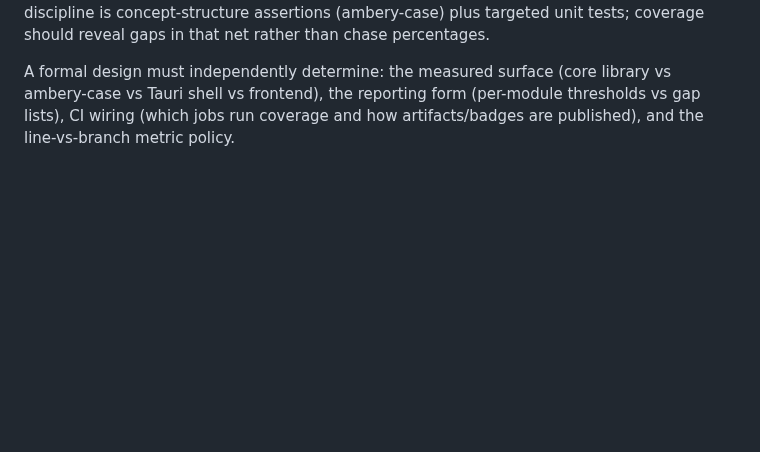
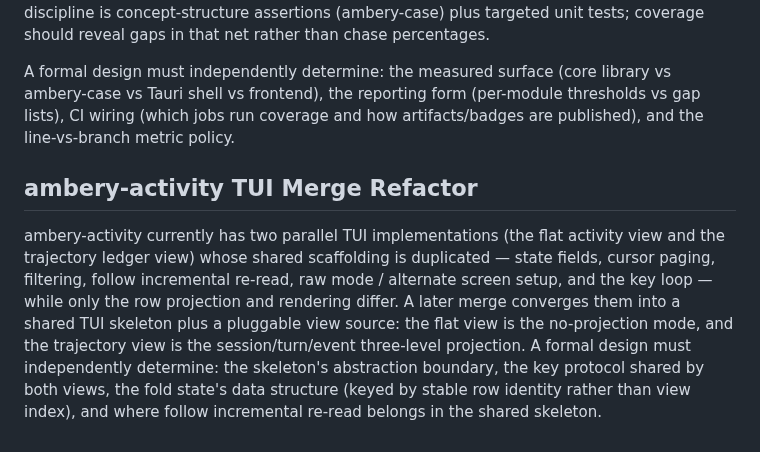
Before and after one commit to ambery-ai/ambery, a Markdown page: docs/post-0.1.0.md, the part around the change. Drawn GitHub-style; blank space fills up the shorter version.

Commit message:
docs: post-0.1.0 登记 ambery-activity TUI 合并重构（中英配对）

```diff
--- a/docs/post-0.1.0.md
+++ b/docs/post-0.1.0.md
@@ -55,3 +55,7 @@ Defaults such as Compression thresholds and Timer intervals are to be calibrated
 Introducing systematic test coverage measurement is a post-0.1.0 engineering capability: Rust workspace coverage (llvm-cov / tarpaulin) and frontend coverage (vitest coverage) expose which logic paths the current test net misses. Coverage here is an observability signal for the Harness's own development, not a standalone release gate — the project's acceptance discipline is concept-structure assertions (ambery-case) plus targeted unit tests; coverage should reveal gaps in that net rather than chase percentages.
 
 A formal design must independently determine: the measured surface (core library vs ambery-case vs Tauri shell vs frontend), the reporting form (per-module thresholds vs gap lists), CI wiring (which jobs run coverage and how artifacts/badges are published), and the line-vs-branch metric policy.
+
+## ambery-activity TUI Merge Refactor
+
+ambery-activity currently has two parallel TUI implementations (the flat activity view and the trajectory ledger view) whose shared scaffolding is duplicated — state fields, cursor paging, filtering, follow incremental re-read, raw mode / alternate screen setup, and the key loop — while only the row projection and rendering differ. A later merge converges them into a shared TUI skeleton plus a pluggable view source: the flat view is the no-projection mode, and the trajectory view is the session/turn/event three-level projection. A formal design must independently determine: the skeleton's abstraction boundary, the key protocol shared by both views, the fold state's data structure (keyed by stable row identity rather than view index), and where follow incremental re-read belongs in the shared skeleton.
```
Also changed, not shown: docs/post-0.1.0.zh.md (+4 -0 lines).
